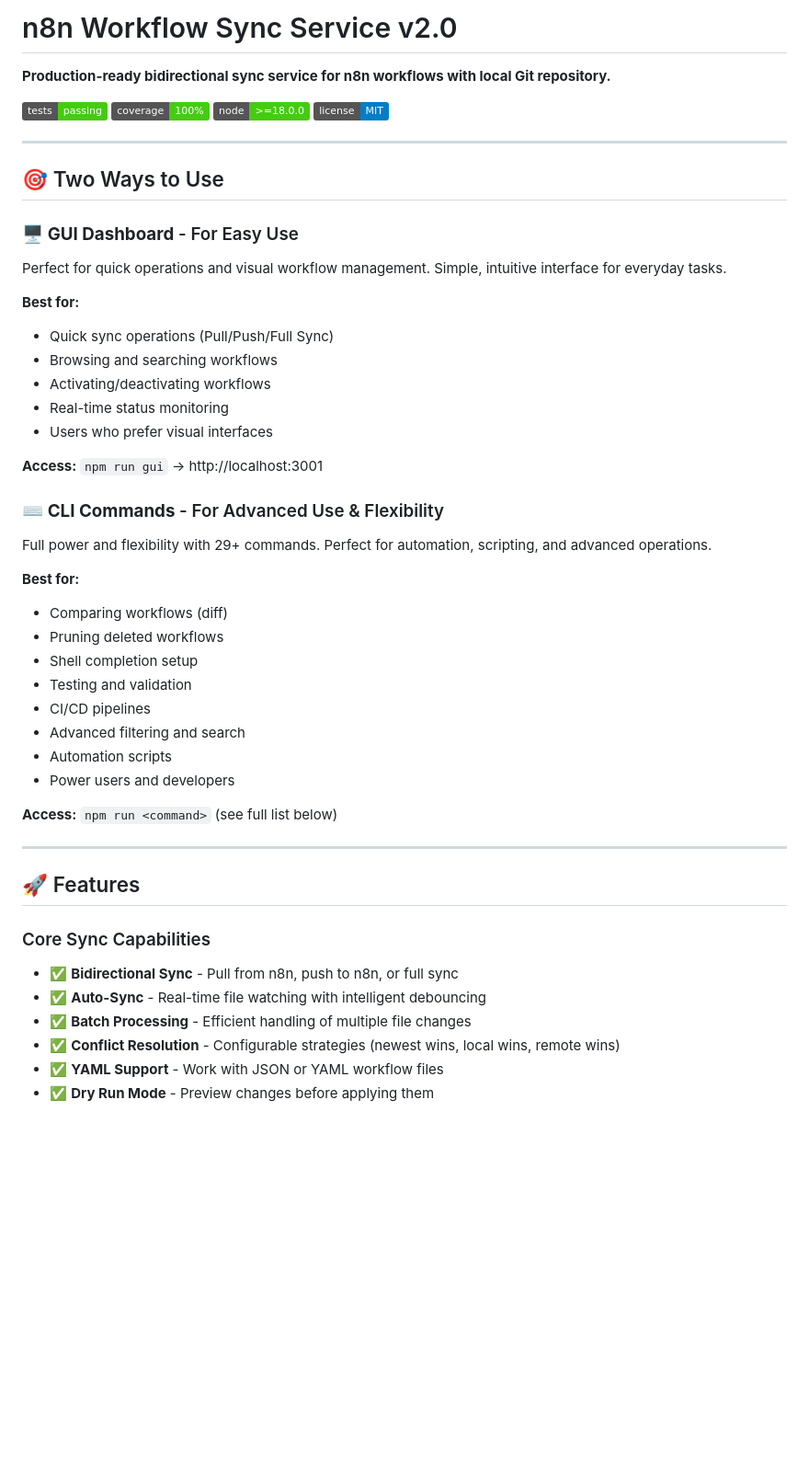
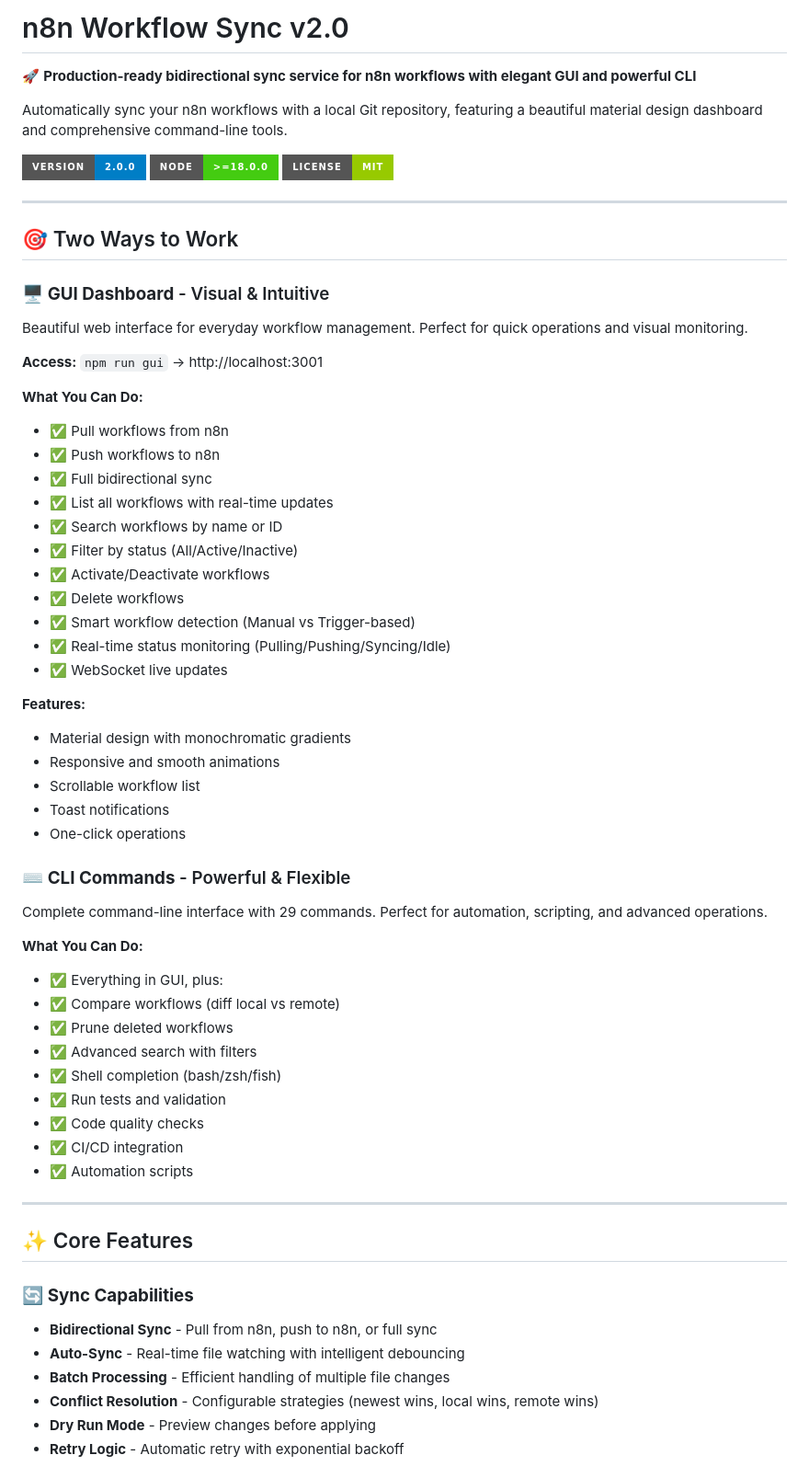
Before and after one commit to Himanshu8881212/n8n-workflow-sync, a Markdown page: README.md, the part around one of its changes. Shown at 92% size. Rendered like a GitHub page; badges without logos; blank space fills up the shorter version.

```diff
--- a/README.md
+++ b/README.md
@@ -1,52 +1,65 @@
-# n8n Workflow Sync Service v2.0
+# n8n Workflow Sync v2.0
 
-**Production-ready bidirectional sync service for n8n workflows with local Git repository.**
+🚀 **Production-ready bidirectional sync service for n8n workflows with elegant GUI and powerful CLI**
 
-[![Tests](https://img.shields.io/badge/tests-passing-brightgreen)](.)
-[![Coverage](https://img.shields.io/badge/coverage-100%25-brightgreen)](.)
-[![Node](https://img.shields.io/badge/node-%3E%3D18.0.0-brightgreen)](.)
-[![License](https://img.shields.io/badge/license-MIT-blue)](.)
+Automatically sync your n8n workflows with a local Git repository, featuring a beautiful material design dashboard and comprehensive command-line tools.
+
+![Version](https://img.shields.io/badge/version-2.0.0-blue?style=for-the-badge)
+![Node](https://img.shields.io/badge/node-%3E%3D18.0.0-brightgreen?style=for-the-badge)
+![License](https://img.shields.io/badge/license-MIT-green?style=for-the-badge)
 
 ---
 
-## 🎯 Two Ways to Use
+## 🎯 Two Ways to Work
 
-### 🖥️ **GUI Dashboard** - For Easy Use
-Perfect for quick operations and visual workflow management. Simple, intuitive interface for everyday tasks.
-
-**Best for:**
-- Quick sync operations (Pull/Push/Full Sync)
-- Browsing and searching workflows
-- Activating/deactivating workflows
-- Real-time status monitoring
-- Users who prefer visual interfaces
+### 🖥️ **GUI Dashboard** - Visual & Intuitive
+Beautiful web interface for everyday workflow management. Perfect for quick operations and visual monitoring.
 
 **Access:** `npm run gui` → http://localhost:3001
 
-### ⌨️ **CLI Commands** - For Advanced Use & Flexibility
-Full power and flexibility with 29+ commands. Perfect for automation, scripting, and advanced operations.
+**What You Can Do:**
+- ✅ Pull workflows from n8n
+- ✅ Push workflows to n8n
+- ✅ Full bidirectional sync
+- ✅ List all workflows with real-time updates
+- ✅ Search workflows by name or ID
+- ✅ Filter by status (All/Active/Inactive)
+- ✅ Activate/Deactivate workflows
+- ✅ Delete workflows
+- ✅ Smart workflow detection (Manual vs Trigger-based)
+- ✅ Real-time status monitoring (Pulling/Pushing/Syncing/Idle)
+- ✅ WebSocket live updates
 
-**Best for:**
-- Comparing workflows (diff)
-- Pruning deleted workflows
-- Shell completion setup
-- Testing and validation
-- CI/CD pipelines
-- Advanced filtering and search
-- Automation scripts
-- Power users and developers
+**Features:**
+- Material design with monochromatic gradients
+- Responsive and smooth animations
+- Scrollable workflow list
+- Toast notifications
+- One-click operations
 
-**Access:** `npm run <command>` (see full list below)
+### ⌨️ **CLI Commands** - Powerful & Flexible
+Complete command-line interface with 29 commands. Perfect for automation, scripting, and advanced operations.
+
+**What You Can Do:**
+- ✅ Everything in GUI, plus:
+- ✅ Compare workflows (diff local vs remote)
+- ✅ Prune deleted workflows
+- ✅ Advanced search with filters
+- ✅ Shell completion (bash/zsh/fish)
+- ✅ Run tests and validation
+- ✅ Code quality checks
+- ✅ CI/CD integration
+- ✅ Automation scripts
 
 ---
 
-## 🚀 Features
+## ✨ Core Features
 
-### Core Sync Capabilities
-- ✅ **Bidirectional Sync** - Pull from n8n, push to n8n, or full sync
-- ✅ **Auto-Sync** - Real-time file watching with intelligent debouncing
-- ✅ **Batch Processing** - Efficient handling of multiple file changes
-- ✅ **Conflict Resolution** - Configurable strategies (newest wins, local wins, remote wins)
-- ✅ **YAML Support** - Work with JSON or YAML workflow files
-- ✅ **Dry Run Mode** - Preview changes before applying them
+### 🔄 **Sync Capabilities**
+- **Bidirectional Sync** - Pull from n8n, push to n8n, or full sync
+- **Auto-Sync** - Real-time file watching with intelligent debouncing
+- **Batch Processing** - Efficient handling of multiple file changes
+- **Conflict Resolution** - Configurable strategies (newest wins, local wins, remote wins)
+- **Dry Run Mode** - Preview changes before applying
+- **Retry Logic** - Automatic retry with exponential backoff
 
```
Also changed, not shown: other parts of README.md (+197 -272 lines).
